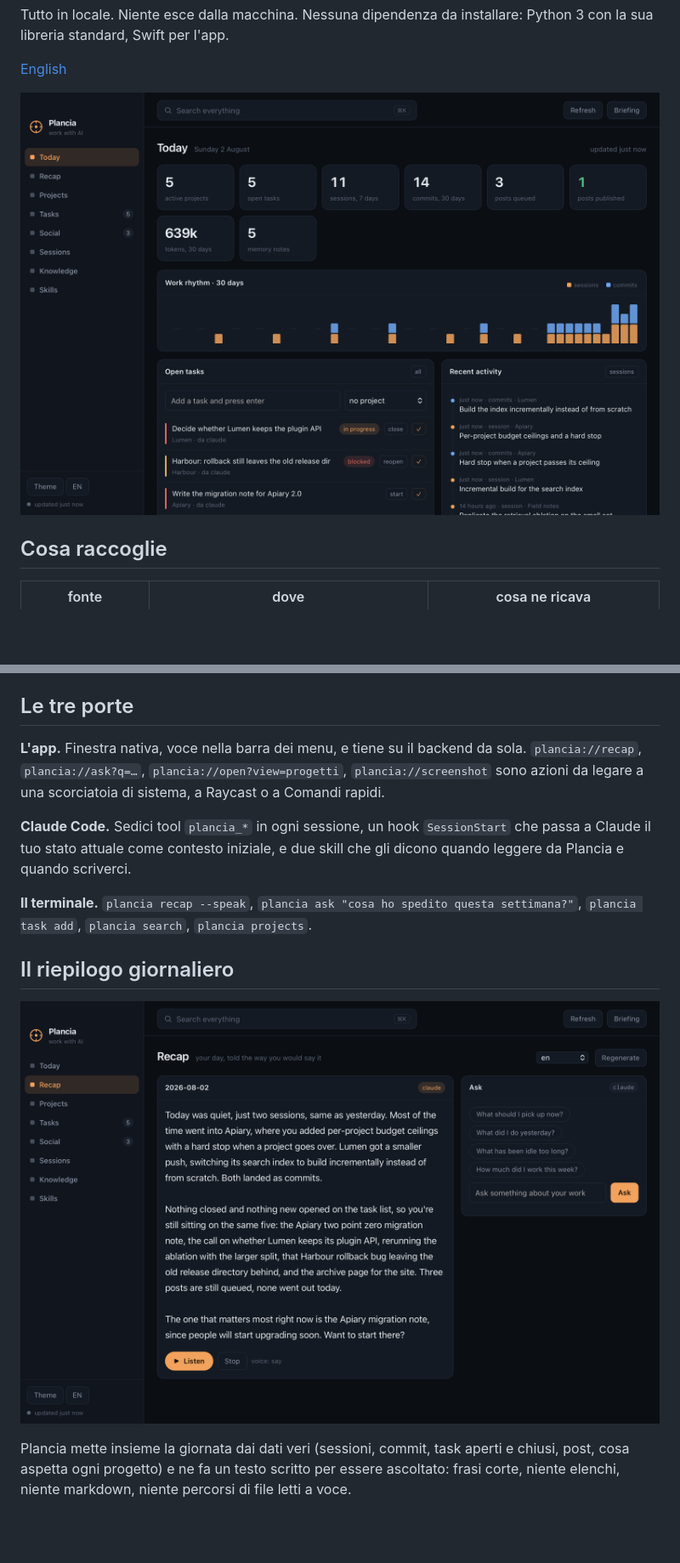
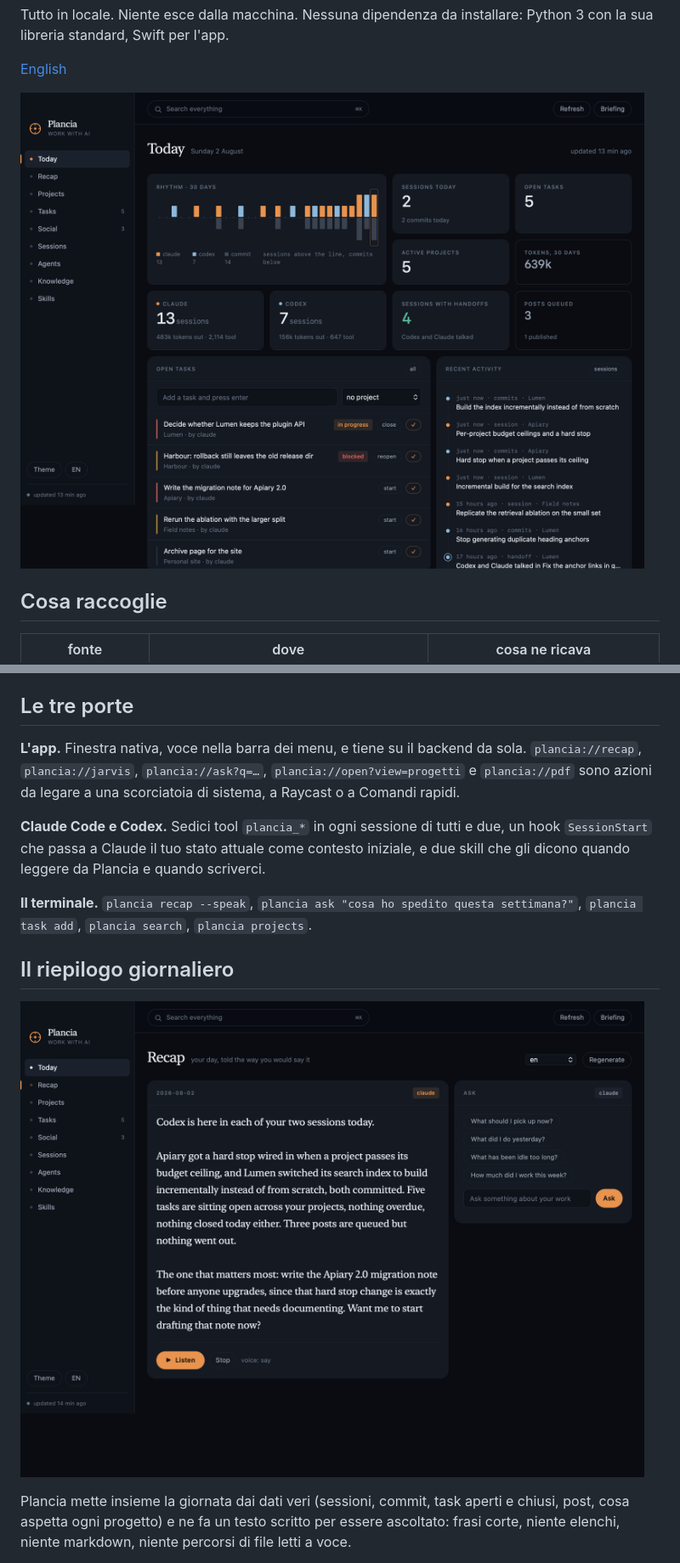
Before and after one commit to eugenionerelli/plancia, a Markdown page: README.it.md, 2 parts joined by grey strips. Shown at 85% size. Rendered like a GitHub page; pictures changed too: docs/dashboard.png, docs/recap.png; blank space fills up the shorter version.

```diff
--- a/README.it.md
+++ b/README.it.md
@@ -41,11 +41,11 @@ cd ~/dev/plancia
 ## Le tre porte
 
 **L'app.** Finestra nativa, voce nella barra dei menu, e tiene su il backend da
-sola. `plancia://recap`, `plancia://ask?q=…`, `plancia://open?view=progetti`,
-`plancia://screenshot` sono azioni da legare a una scorciatoia di sistema, a
+sola. `plancia://recap`, `plancia://jarvis`, `plancia://ask?q=…`, `plancia://open?view=progetti` e
+`plancia://pdf` sono azioni da legare a una scorciatoia di sistema, a
 Raycast o a Comandi rapidi.
 
-**Claude Code.** Sedici tool `plancia_*` in ogni sessione, un hook `SessionStart`
+**Claude Code e Codex.** Sedici tool `plancia_*` in ogni sessione di tutti e due, un hook `SessionStart`
 che passa a Claude il tuo stato attuale come contesto iniziale, e due skill che
 gli dicono quando leggere da Plancia e quando scriverci.
 
```
Also changed, not shown: other parts of README.it.md (+30 -0 lines), README.md (+32 -2 lines), docs/agents.png (added), docs/projects.png, 14 other files.
